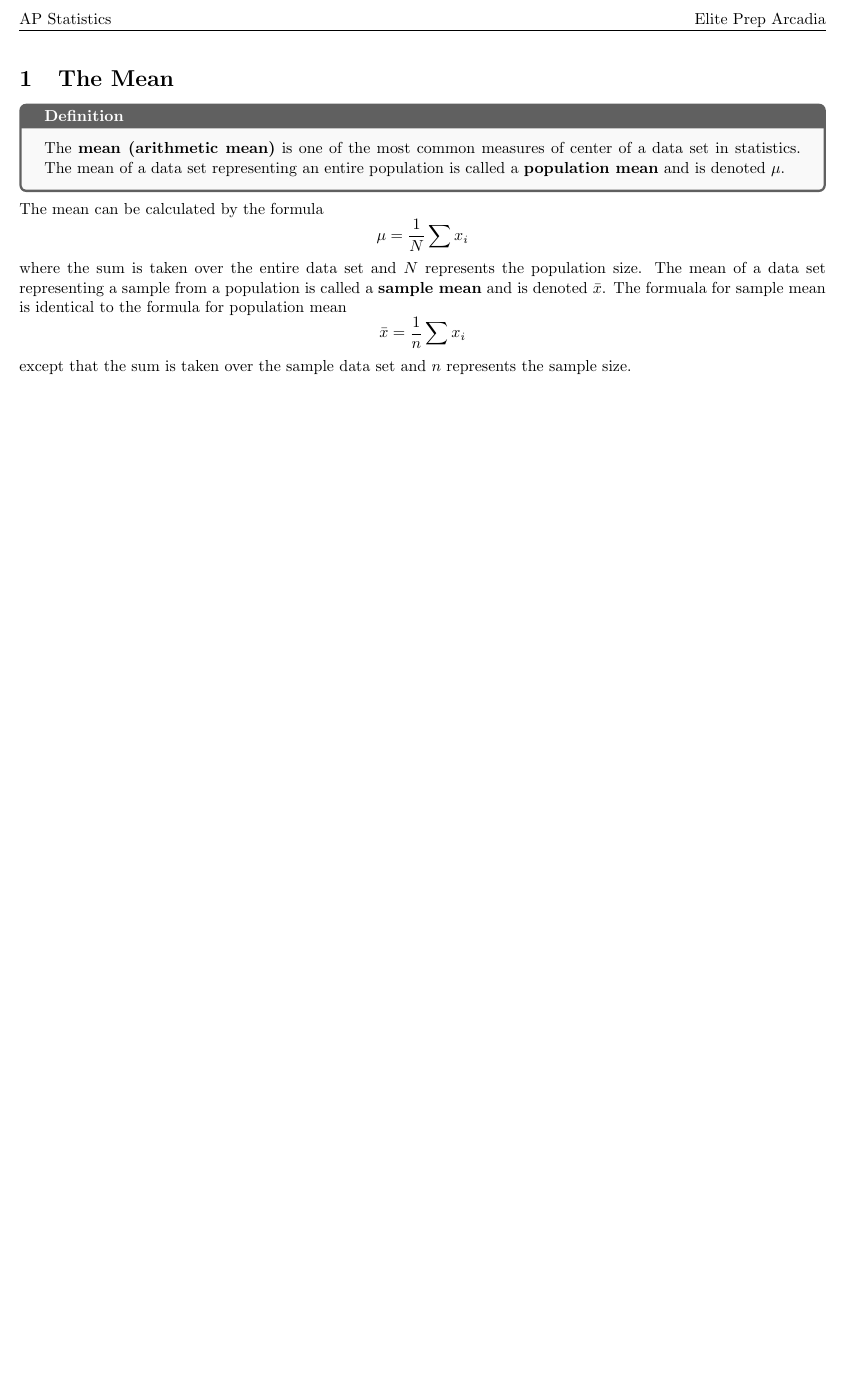
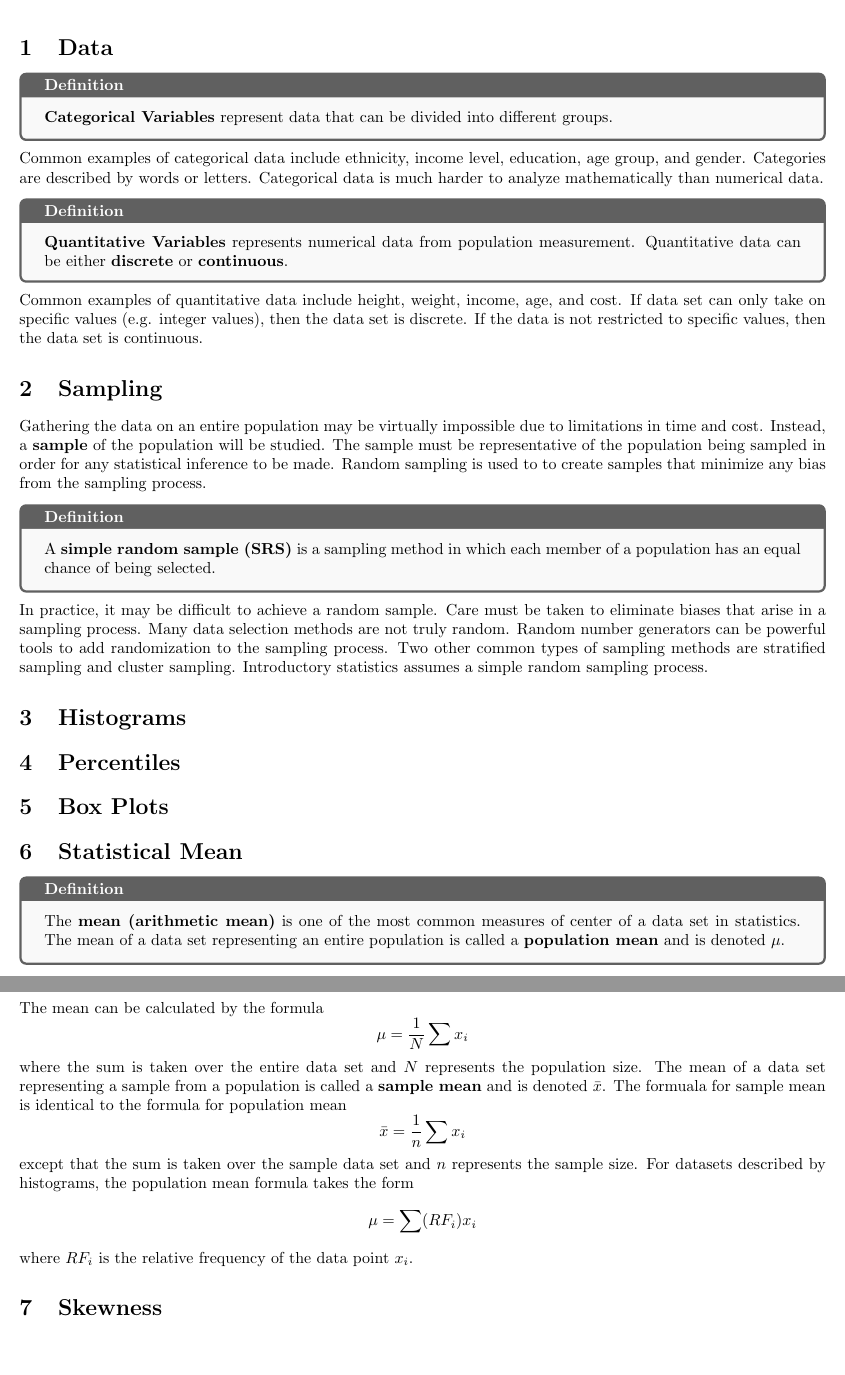
Before and after one commit to jjdavidson/Notes, a LaTeX document (math/stats/apstats/apstats.tex): part of the page before the commit and two parts of pages 1 and 2 of 2 after it, the two joined at a grey line, cut at the place of the change, the shorter picture padded with empty space. Compiled offline with pdfLaTeX.

Commit message:
Data and sampling sections of apstats

```diff
--- a/math/stats/apstats/apstats.tex
+++ b/math/stats/apstats/apstats.tex
@@ -45,7 +45,48 @@
 
 \begin{document}
 
-\section{The Mean}
+\section{Data}
+\begin{definition}
+    \textbf{Categorical Variables} represent data that can be divided into different
+    groups.
+\end{definition}
+\noindent Common examples of categorical data include ethnicity, income level,
+education, age group, and gender. Categories are described by words or letters.
+Categorical data is much harder to analyze mathematically than numerical data.
+\begin{definition}
+    \textbf{Quantitative Variables} represents numerical data from population
+    measurement. Quantitative data can be either \textbf{discrete} or
+    \textbf{continuous}.
+\end{definition}
+\noindent Common examples of quantitative data include height, weight, income, age, and
+cost. If data set can only take on specific values (e.g. integer values), then
+the data set is discrete. If the data is not restricted to specific values, then
+the data set is continuous.
+
+\section{Sampling}
+Gathering the data on an entire population may be virtually impossible due to
+limitations in time and cost. Instead, a \textbf{sample} of the population will
+be studied. The sample must be representative of the population being sampled in
+order for any statistical inference to be made. Random sampling is used to to
+create samples that minimize any bias from the sampling process.
+\begin{definition}
+    A \textbf{simple random sample (SRS)} is a sampling method in which each
+    member of a population has an equal chance of being selected.
+\end{definition}
+\noindent In practice, it may be difficult to achieve a random sample. Care must be taken
+to eliminate biases that arise in a sampling process. Many data selection
+methods are not truly random. Random number generators can be powerful tools to
+add randomization to the sampling process. Two other common types of sampling methods are
+stratified sampling and cluster sampling. Introductory statistics assumes a simple random
+sampling process.
+
+\section{Histograms}
+
+\section{Percentiles}
+
+\section{Box Plots}
+
+\section{Statistical Mean}
 \begin{definition}
     The \textbf{mean (arithmetic mean)} is one of the most common measures of
     center of a data set in statistics. The mean of a data set representing an
@@ -63,6 +104,22 @@ sample mean is identical to the formula for population mean
     \bar{x} = \frac{1}{n}\sum x_i
 \]
 except that the sum is taken over the sample data set and $n$ represents the
-sample size.
+sample size. For datasets described by histograms, the population mean formula
+takes the form
+\[
+    \mu = \sum (RF_i) x_i
+\]
+where $RF_i$ is the relative frequency of the data point $x_i$.
+
+\section{Skewness}
+
+
+
+
+
+
+
+
+
 
 \end{document}
```
Also changed, not shown: math/stats/apstats/apstats.pdf.
